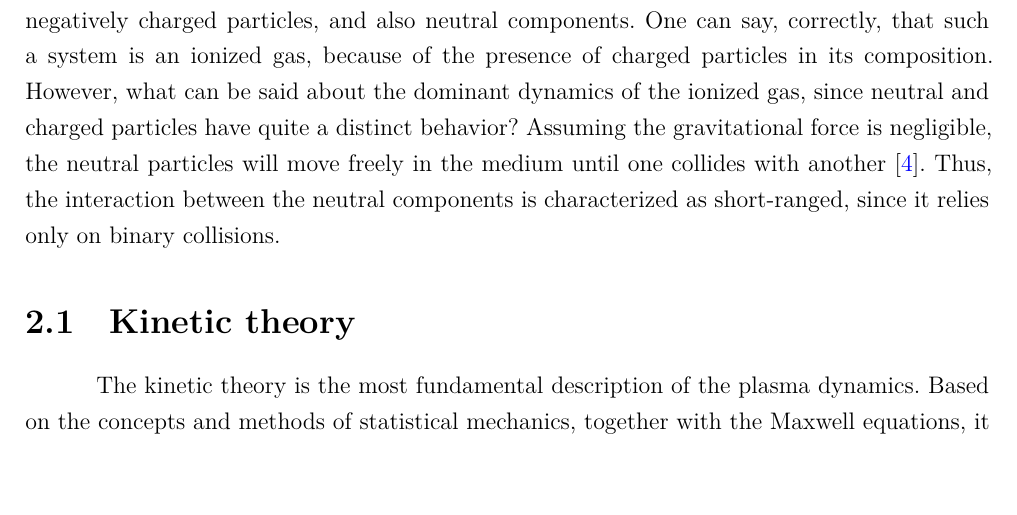
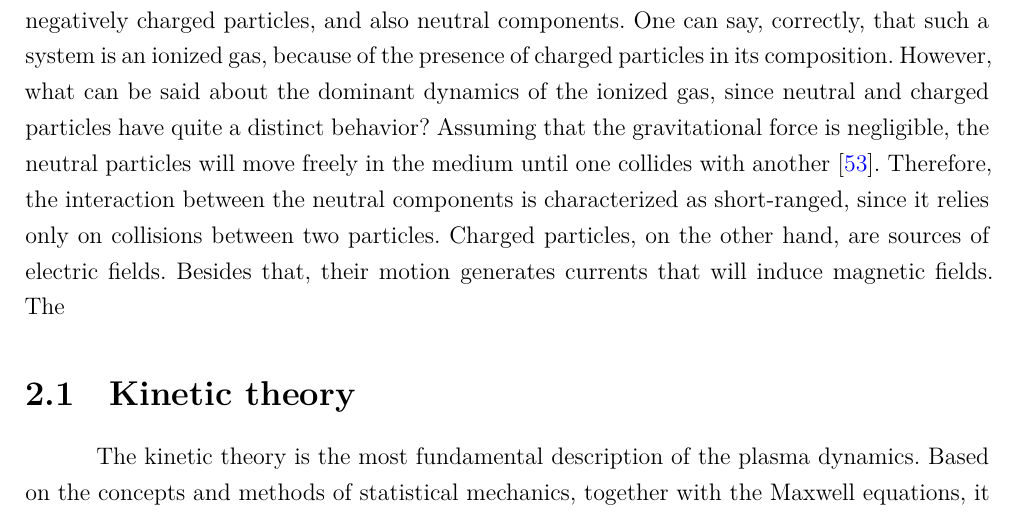
Before and after one commit to satigik/thesis, a LaTeX thesis (thesis.tex): part of page 9 of 58, cut so that both start at the same text, the shorter picture padded with empty space. Compiled offline with XeLaTeX; a LaTeX package or settings file that is missing is left out.

Commit message:
Minor additions

```diff
--- a/thesis.tex
+++ b/thesis.tex
@@ -469,11 +469,13 @@ positively and negatively charged particles, and also neutral components.
 One can say, correctly, that such a system is an ionized gas, because of
 the presence of charged particles in its composition. However, what can
 be said about the dominant dynamics of the ionized gas, since neutral and
-charged particles have quite a distinct behavior? Assuming the gravitational
-force is negligible, the neutral particles will move freely in the medium
-until one collides with another \cite{chen}. Thus, the interaction between
-the neutral components is characterized as short-ranged, since it relies
-only on binary collisions.
+charged particles have quite a distinct behavior? Assuming that the
+gravitational force is negligible, the neutral particles will move freely
+in the medium until one collides with another \cite{klimon}. Therefore, the
+interaction between the neutral components is characterized as short-ranged,
+since it relies only on collisions between two particles. Charged particles,
+on the other hand, are sources of electric fields. Besides that, their
+motion generates currents that will induce magnetic fields. The
 
 
 \section{Kinetic theory}
```
